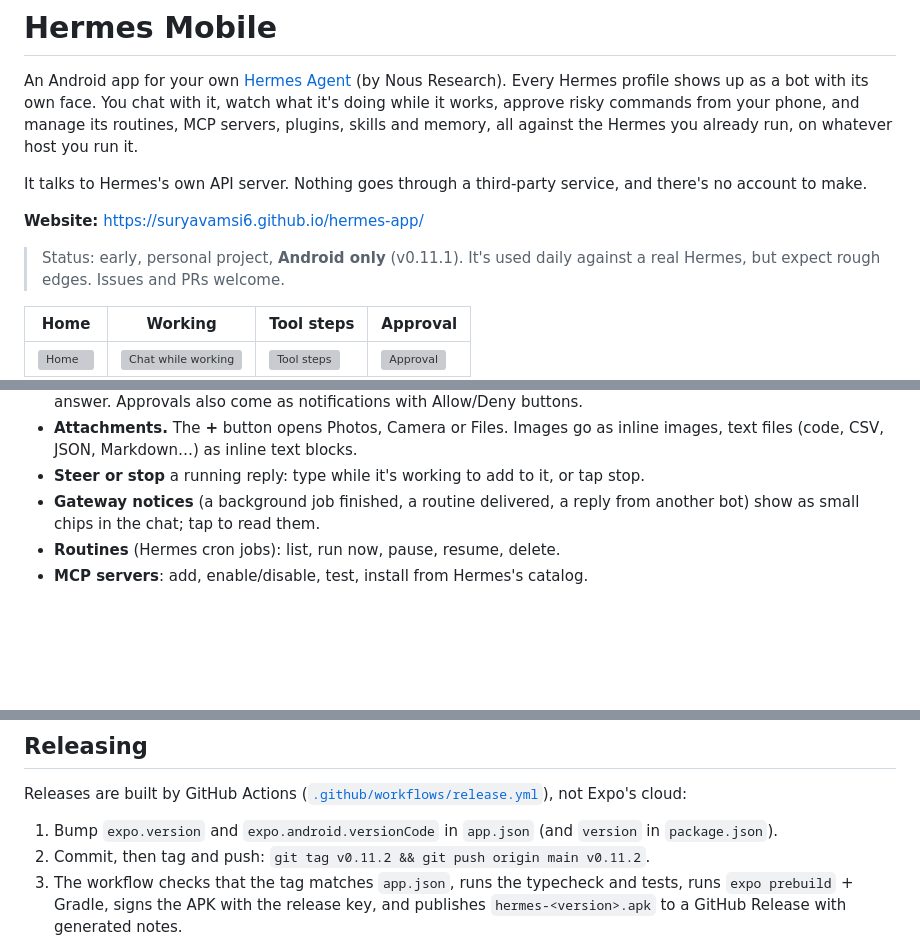
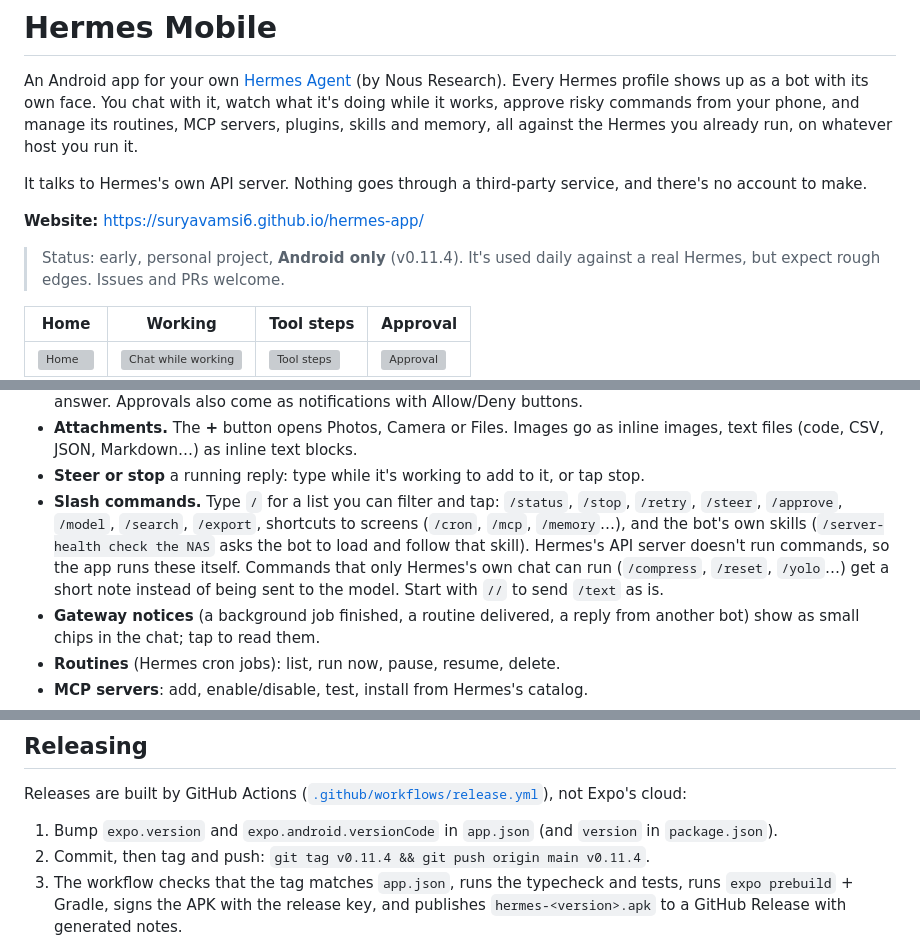
Before and after one commit to suryavamsi6/hermes-app, a Markdown page: README.md, 3 parts joined by grey strips. Drawn GitHub-style; blank space fills up the shorter version; grey boxes are pictures that could not be loaded.

Commit message:
v0.11.4 (4/4): README: slash commands, status line v0.11.4

```diff
--- a/README.md
+++ b/README.md
@@ -9,7 +9,7 @@ It talks to Hermes's own API server. Nothing goes through a third-party service,
 
 **Website:** <https://suryavamsi6.github.io/hermes-app/>
 
-> Status: early, personal project, **Android only** (v0.11.1). It's used daily against a real Hermes, but
+> Status: early, personal project, **Android only** (v0.11.4). It's used daily against a real Hermes, but
 > expect rough edges. Issues and PRs welcome.
 
 | Home | Working | Tool steps | Approval |
@@ -44,6 +44,11 @@ Screenshots come from the built-in demo mode with sample bots (Atlas, Forge, Nov
 - **Attachments.** The **+** button opens Photos, Camera or Files. Images go as inline images, text files
   (code, CSV, JSON, Markdown…) as inline text blocks.
 - **Steer or stop** a running reply: type while it's working to add to it, or tap stop.
+- **Slash commands.** Type `/` for a list you can filter and tap: `/status`, `/stop`, `/retry`, `/steer`,
+  `/approve`, `/model`, `/search`, `/export`, shortcuts to screens (`/cron`, `/mcp`, `/memory`…), and the bot's
+  own skills (`/server-health check the NAS` asks the bot to load and follow that skill). Hermes's API server
+  doesn't run commands, so the app runs these itself. Commands that only Hermes's own chat can run (`/compress`,
+  `/reset`, `/yolo`…) get a short note instead of being sent to the model. Start with `//` to send `/text` as is.
 - **Gateway notices** (a background job finished, a routine delivered, a reply from another bot) show as
   small chips in the chat; tap to read them.
 - **Routines** (Hermes cron jobs): list, run now, pause, resume, delete.
@@ -214,7 +219,7 @@ Never commit keystores, `.env` files or keys; `.gitignore` already excludes them
 Releases are built by GitHub Actions ([`.github/workflows/release.yml`](.github/workflows/release.yml)), not Expo's cloud:
 
 1. Bump `expo.version` and `expo.android.versionCode` in `app.json` (and `version` in `package.json`).
-2. Commit, then tag and push: `git tag v0.11.2 && git push origin main v0.11.2`.
+2. Commit, then tag and push: `git tag v0.11.4 && git push origin main v0.11.4`.
 3. The workflow checks that the tag matches `app.json`, runs the typecheck and tests, runs
    `expo prebuild` + Gradle, signs the APK with the release key, and publishes `hermes-<version>.apk`
    to a GitHub Release with generated notes.
```
Also changed, not shown: other parts of README.md (+1 -1 lines).
